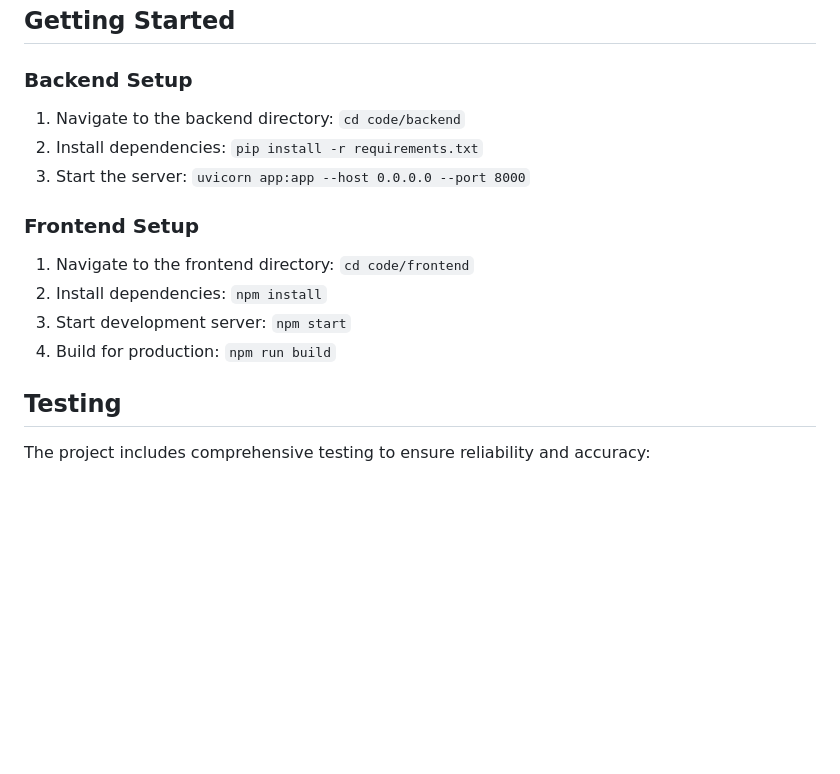
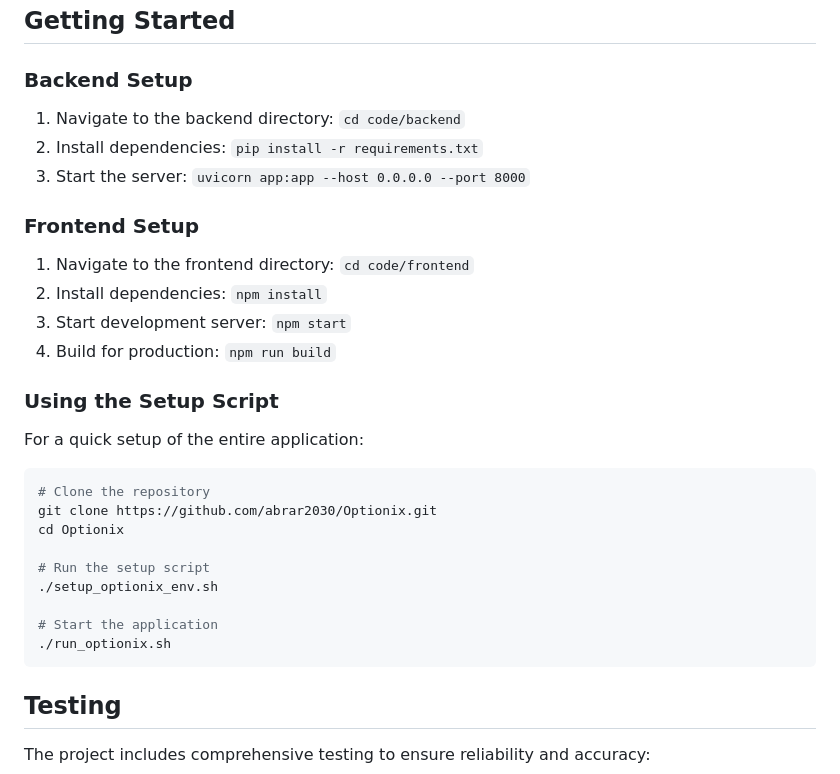
Before and after one commit to abrar2030/Optionix, a Markdown page: README.md, the part around one of its changes. GitHub-like rendering; blank space fills up the shorter version.

````diff
--- a/README.md
+++ b/README.md
@@ -126,15 +159,33 @@ optionix_project/
 ## Getting Started
 
 ### Backend Setup
+
 1. Navigate to the backend directory: `cd code/backend`
 2. Install dependencies: `pip install -r requirements.txt`
 3. Start the server: `uvicorn app:app --host 0.0.0.0 --port 8000`
 
 ### Frontend Setup
+
 1. Navigate to the frontend directory: `cd code/frontend`
 2. Install dependencies: `npm install`
 3. Start development server: `npm start`
 4. Build for production: `npm run build`
+
+### Using the Setup Script
+
+For a quick setup of the entire application:
+
+```bash
+# Clone the repository
+git clone https://github.com/abrar2030/Optionix.git
+cd Optionix
+
+# Run the setup script
+./setup_optionix_env.sh
+
+# Start the application
+./run_optionix.sh
+```
 
 ## Testing
 
````
Also changed, not shown: other parts of README.md (+94 -62 lines).
